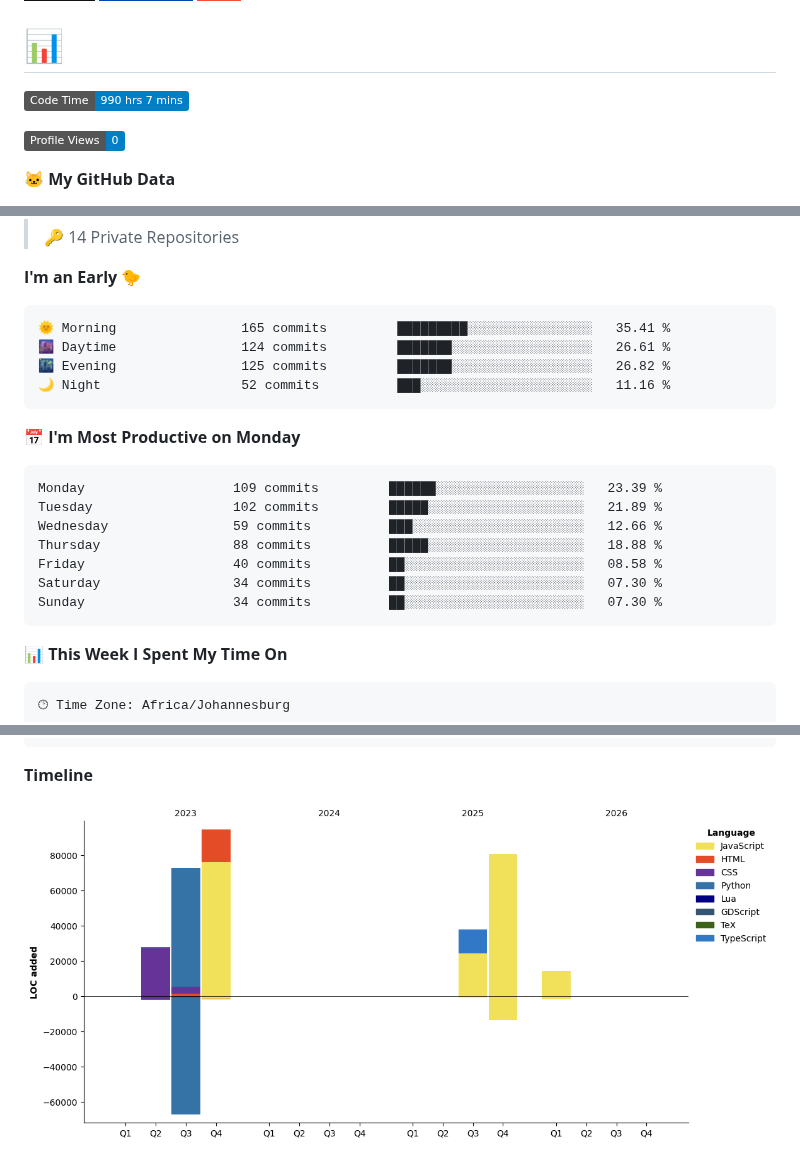
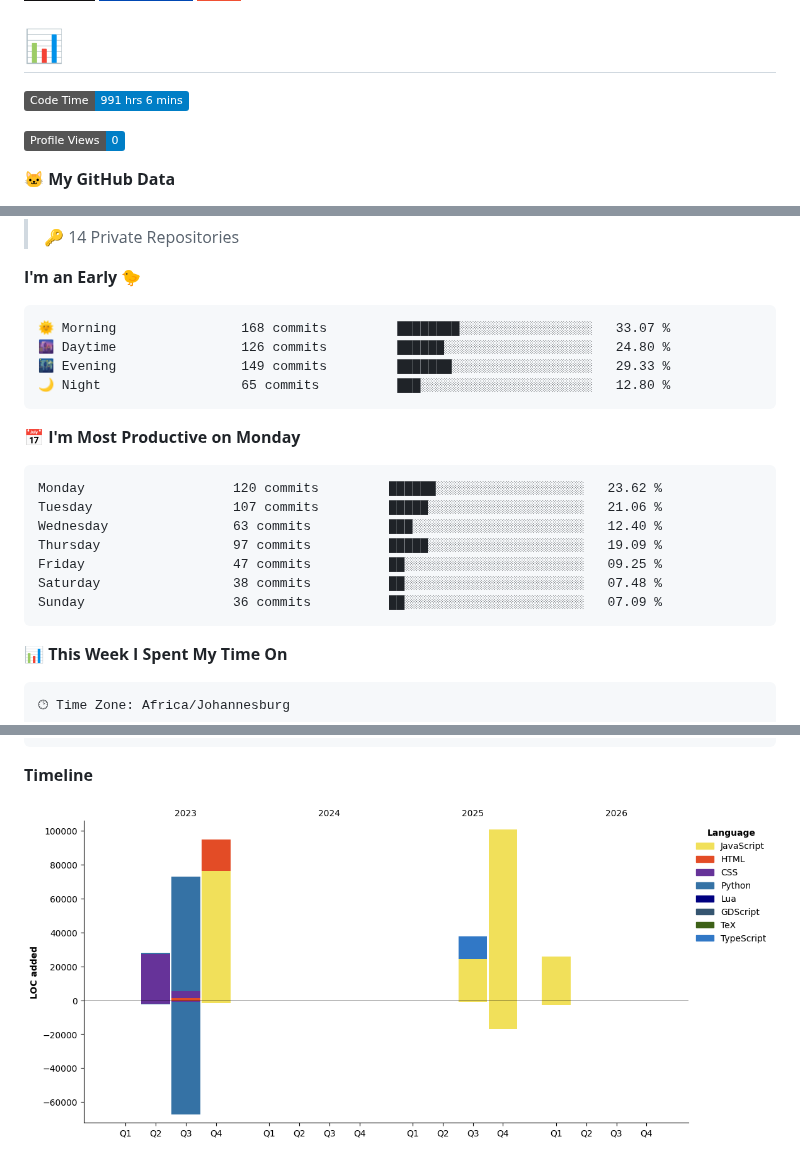
Before and after one commit to Franky-Dee/Franky-Dee, a Markdown page: README.md, 3 parts joined by grey strips. Rendered like a GitHub page; pictures changed too: assets/bar_graph.png; badges without logos.

Commit message:
Updated with Dev Metrics

````diff
--- a/README.md
+++ b/README.md
@@ -6,7 +6,7 @@
 
 # 📊
 <!--START_SECTION:waka-->
-![Code Time](http://img.shields.io/badge/Code%20Time-990%20hrs%207%20mins-blue?style=flat)
+![Code Time](http://img.shields.io/badge/Code%20Time-991%20hrs%206%20mins-blue?style=flat)
 
 ![Profile Views](http://img.shields.io/badge/Profile%20Views-0-blue?style=flat)
 
@@ -25,21 +25,21 @@
 **I'm an Early 🐤**
 
 ```text
-🌞 Morning                165 commits         █████████░░░░░░░░░░░░░░░░   35.41 %
-🌆 Daytime                124 commits         ███████░░░░░░░░░░░░░░░░░░   26.61 %
-🌃 Evening                125 commits         ███████░░░░░░░░░░░░░░░░░░   26.82 %
-🌙 Night                  52 commits          ███░░░░░░░░░░░░░░░░░░░░░░   11.16 %
+🌞 Morning                168 commits         ████████░░░░░░░░░░░░░░░░░   33.07 %
+🌆 Daytime                126 commits         ██████░░░░░░░░░░░░░░░░░░░   24.80 %
+🌃 Evening                149 commits         ███████░░░░░░░░░░░░░░░░░░   29.33 %
+🌙 Night                  65 commits          ███░░░░░░░░░░░░░░░░░░░░░░   12.80 %
 ```
 📅 **I'm Most Productive on Monday**
 
 ```text
-Monday                   109 commits         ██████░░░░░░░░░░░░░░░░░░░   23.39 %
-Tuesday                  102 commits         █████░░░░░░░░░░░░░░░░░░░░   21.89 %
-Wednesday                59 commits          ███░░░░░░░░░░░░░░░░░░░░░░   12.66 %
-Thursday                 88 commits          █████░░░░░░░░░░░░░░░░░░░░   18.88 %
-Friday                   40 commits          ██░░░░░░░░░░░░░░░░░░░░░░░   08.58 %
-Saturday                 34 commits          ██░░░░░░░░░░░░░░░░░░░░░░░   07.30 %
-Sunday                   34 commits          ██░░░░░░░░░░░░░░░░░░░░░░░   07.30 %
+Monday                   120 commits         ██████░░░░░░░░░░░░░░░░░░░   23.62 %
+Tuesday                  107 commits         █████░░░░░░░░░░░░░░░░░░░░   21.06 %
+Wednesday                63 commits          ███░░░░░░░░░░░░░░░░░░░░░░   12.40 %
+Thursday                 97 commits          █████░░░░░░░░░░░░░░░░░░░░   19.09 %
+Friday                   47 commits          ██░░░░░░░░░░░░░░░░░░░░░░░   09.25 %
+Saturday                 38 commits          ██░░░░░░░░░░░░░░░░░░░░░░░   07.48 %
+Sunday                   36 commits          ██░░░░░░░░░░░░░░░░░░░░░░░   07.09 %
 ```
 
 
````
Also changed, not shown: other parts of README.md (+1 -1 lines).
